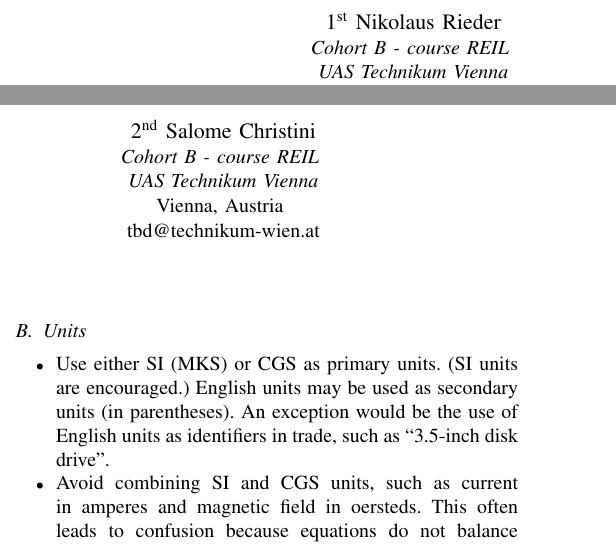
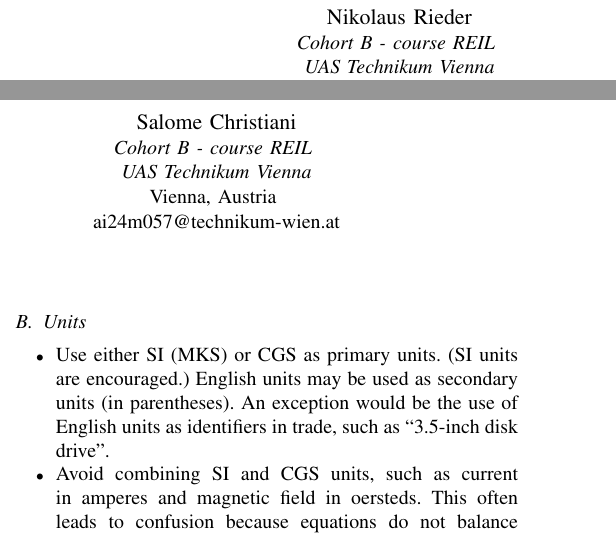
Before and after one commit to HackXIt/hex-game-paper, a LaTeX paper (term-paper.tex): two parts of the columns of page 1 of 3, joined at a grey line, cut at the place of the change. Compiled offline with pdfLaTeX; a missing font is replaced by an installed copy or a similar font; a LaTeX package or settings file that is missing is left out.

Commit message:
personal details entered

```diff
--- a/term-paper.tex
+++ b/term-paper.tex
@@ -15,17 +15,17 @@
 \thanks{Identify applicable funding agency here. If none, delete this.}
 }
 
-\author{\IEEEauthorblockN{1\textsuperscript{st} Nikolaus Rieder}
+\author{\IEEEauthorblockN{Nikolaus Rieder}
 \IEEEauthorblockA{\textit{Cohort B - course REIL} \\
 \textit{UAS Technikum Vienna}\\
 Vienna, Austria \\
 ai24m040@technikum-wien.at}
 \and
-\IEEEauthorblockN{2\textsuperscript{nd} Salome Christini}
+\IEEEauthorblockN{Salome Christiani}
 \IEEEauthorblockA{\textit{Cohort B - course REIL} \\
 \textit{UAS Technikum Vienna}\\
 Vienna, Austria \\
-tbd@technikum-wien.at}
+ai24m057@technikum-wien.at}
 }
 
 \maketitle
```
